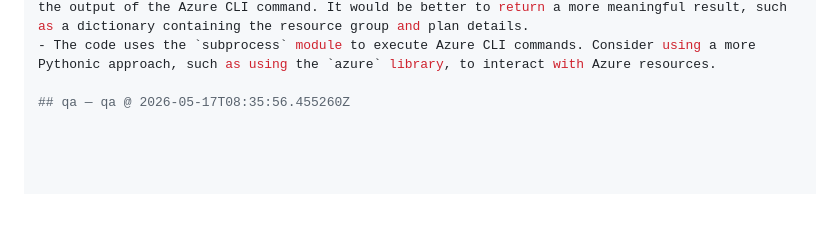
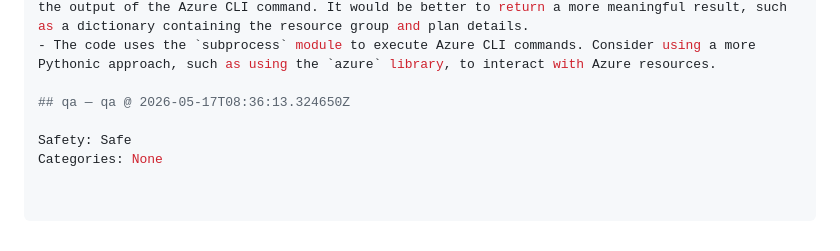
Before and after one commit to arkashira/cloud-lab, a Markdown page: .axentx-dev-bot/20260517-072736-cloud-lab-E1-E1-S1-T2-2f77cb5f.md, the part around the change. Rendered like a GitHub page; blank space fills up the shorter version.

Commit message:
axentx-dev-bot: feature cycle 20260517-072736-cloud-la
Files written: 2
Pipeline: dev → review → qa → commit
See .axentx-dev-bot/20260517-072736-cloud-lab-E1-E1-S1-T2-2f77cb5f.md for full audit trail.

```diff
--- a/.axentx-dev-bot/20260517-072736-cloud-lab-E1-E1-S1-T2-2f77cb5f.md
+++ b/.axentx-dev-bot/20260517-072736-cloud-lab-E1-E1-S1-T2-2f77cb5f.md
@@ -274,4 +274,7 @@ However, the following areas could be improved:
 - The `create_resource_group` and `create_app_service_plan` methods return a string containing the output of the Azure CLI command. It would be better to return a more meaningful result, such as a dictionary containing the resource group and plan details.
 - The code uses the `subprocess` module to execute Azure CLI commands. Consider using a more Pythonic approach, such as using the `azure` library, to interact with Azure resources.
 
-## qa — qa @ 2026-05-17T08:35:56.455260Z
+## qa — qa @ 2026-05-17T08:36:13.324650Z
+
+Safety: Safe
+Categories: None
```
